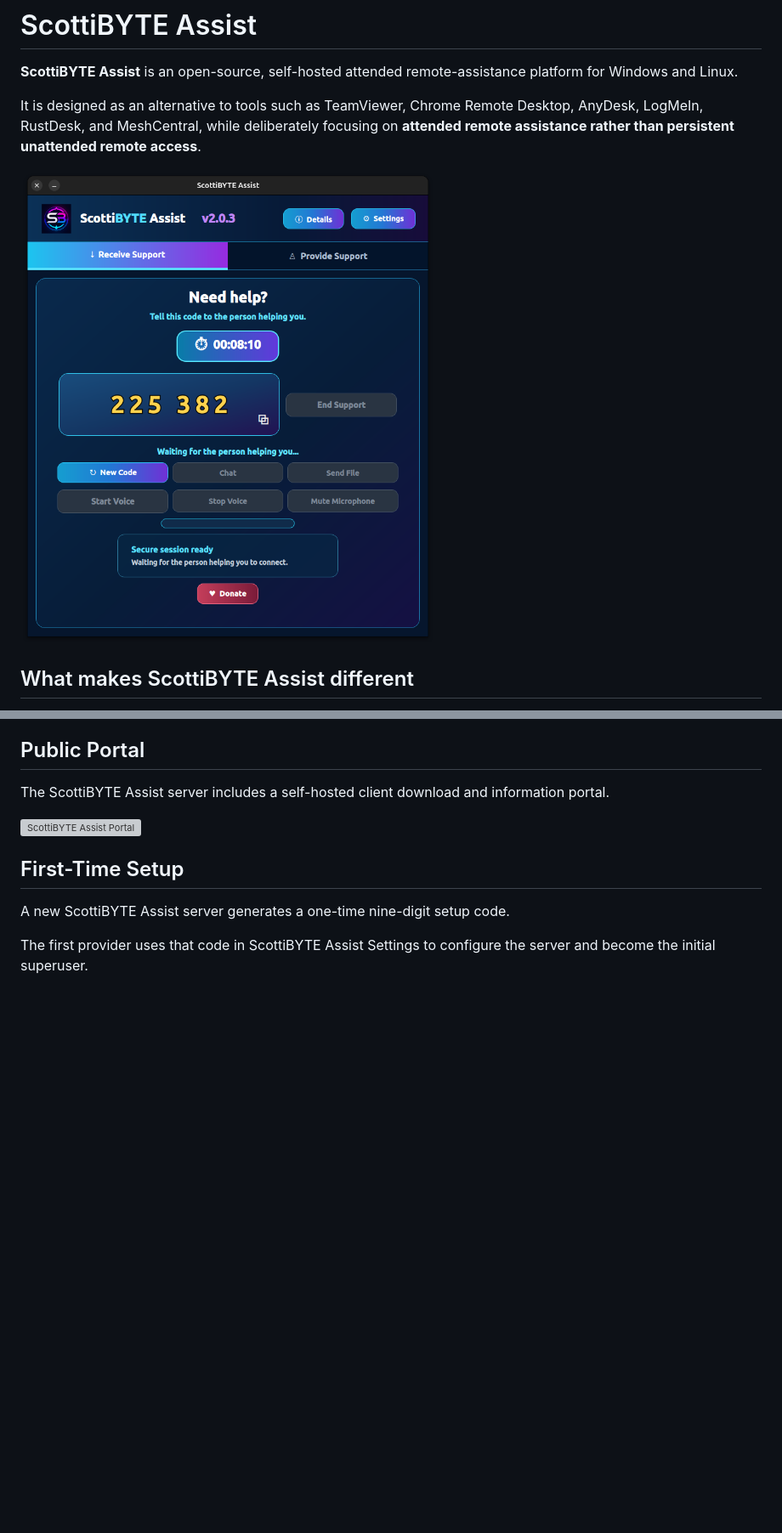
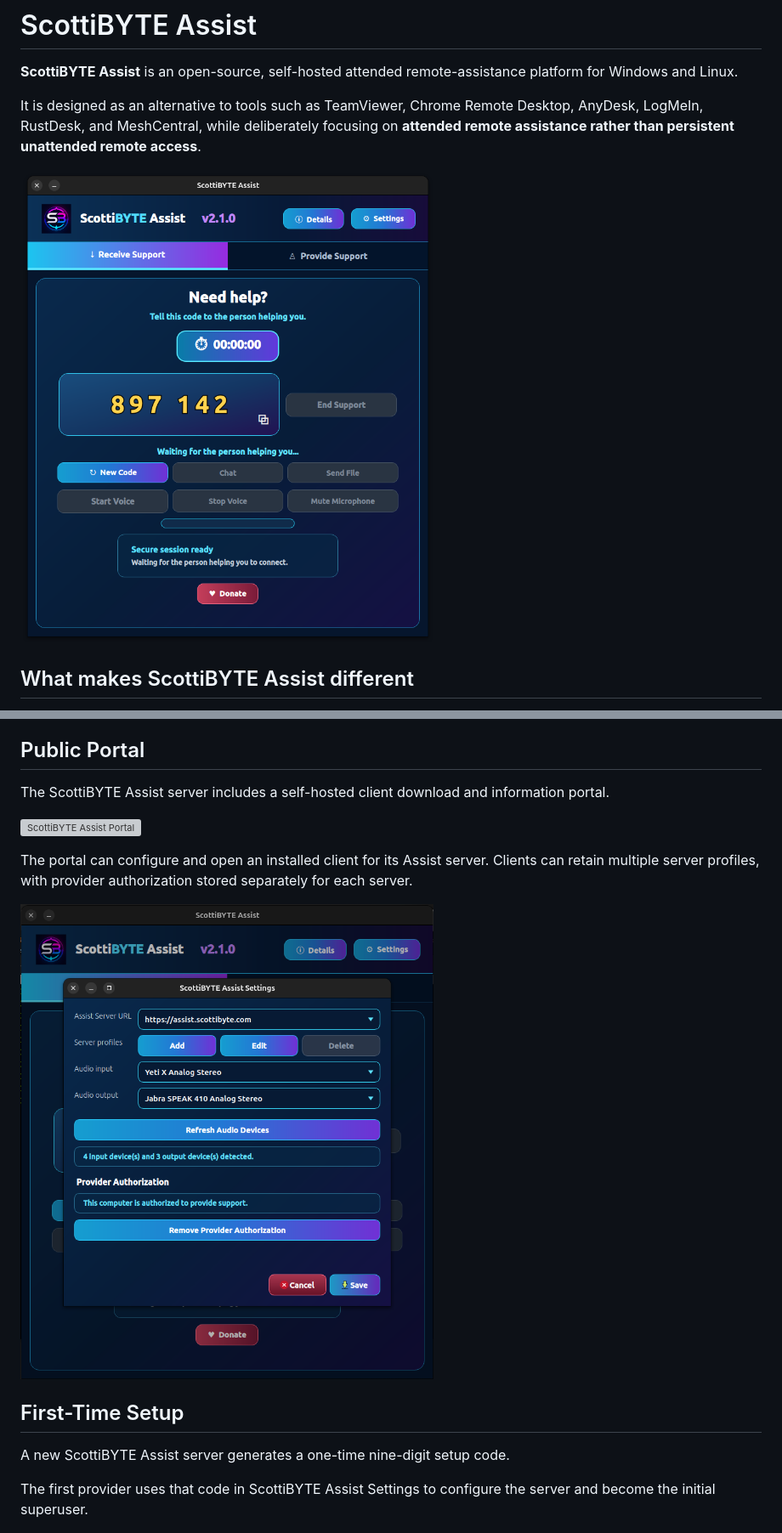
Before and after one commit to ScottiBYTE/scottibyte-assist, a Markdown page: DOCKERHUB.md, 2 parts joined by grey strips. Shown at 85% size. GitHub-like rendering; pictures changed too: docs/images/receiver.png, docs/images/settings.png (added); blank space fills up the shorter version; grey boxes are pictures that could not be loaded.

```diff
--- a/DOCKERHUB.md
+++ b/DOCKERHUB.md
@@ -29,6 +29,12 @@ It is designed as an alternative to tools such as TeamViewer, Chrome Remote Desk
 The ScottiBYTE Assist server includes a self-hosted client download and information portal.
 
 ![ScottiBYTE Assist Portal](https://raw.githubusercontent.com/ScottiBYTE/scottibyte-assist/main/docs/images/portal.png)
+
+The portal can configure and open an installed client for its
+Assist server. Clients can retain multiple server profiles,
+with provider authorization stored separately for each server.
+
+![ScottiBYTE Assist Settings](https://raw.githubusercontent.com/ScottiBYTE/scottibyte-assist/main/docs/images/settings.png)
 
 ## First-Time Setup
 
```
Also changed, not shown: README.md (+6 -0 lines), docs/installation.md (+6 -0 lines), docs/release-notes-2.1.0.md (added, +55 -0 lines), 8 other files.
